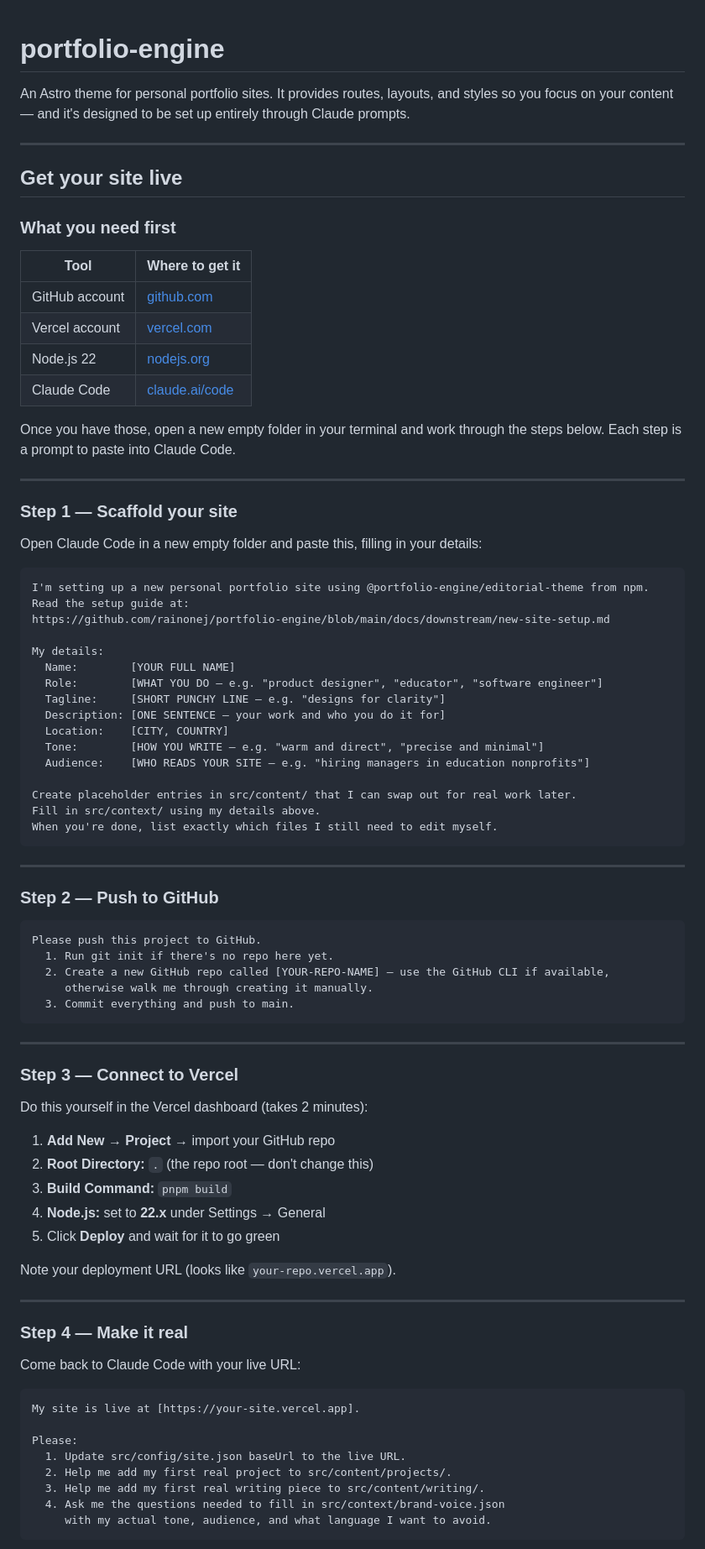
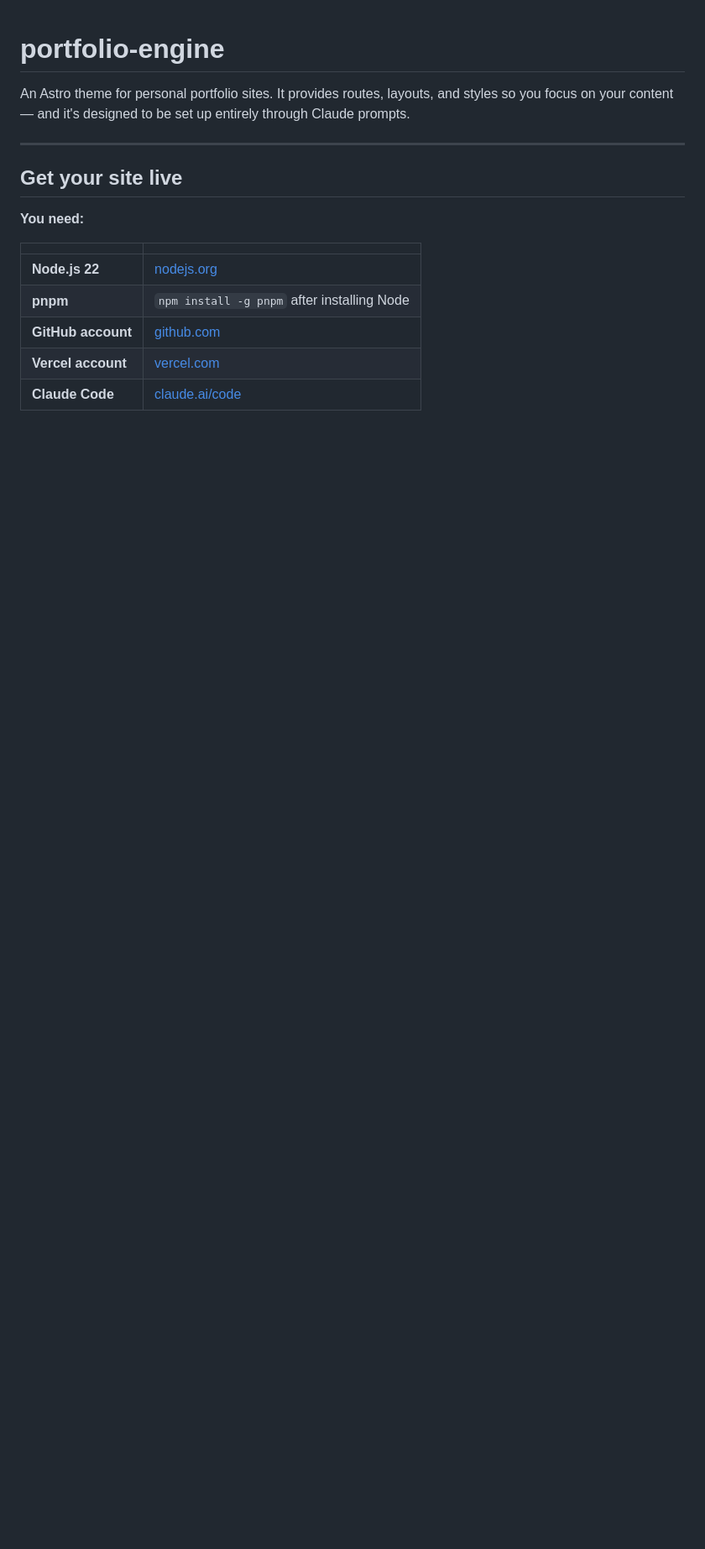
Before and after one commit to rainonej/portfolio-engine, a Markdown page: README.md, the part around one of its changes. Shown at 84% size. Drawn GitHub-style; blank space fills up the shorter version.

````diff
--- a/README.md
+++ b/README.md
@@ -6,82 +6,13 @@ An Astro theme for personal portfolio sites. It provides routes, layouts, and st
 
 ## Get your site live
 
-### What you need first
+**You need:**
 
-| Tool           | Where to get it                          |
-| -------------- | ---------------------------------------- |
-| GitHub account | [github.com](https://github.com)         |
-| Vercel account | [vercel.com](https://vercel.com)         |
-| Node.js 22     | [nodejs.org](https://nodejs.org)         |
-| Claude Code    | [claude.ai/code](https://claude.ai/code) |
+|                    |                                             |
+| ------------------ | ------------------------------------------- |
+| **Node.js 22**     | [nodejs.org](https://nodejs.org)            |
+| **pnpm**           | `npm install -g pnpm` after installing Node |
+| **GitHub account** | [github.com](https://github.com)            |
+| **Vercel account** | [vercel.com](https://vercel.com)            |
+| **Claude Code**    | [claude.ai/code](https://claude.ai/code)    |
 
-Once you have those, open a new empty folder in your terminal and work through the steps below. Each step is a prompt to paste into Claude Code.
-
----
-
-### Step 1 — Scaffold your site
-
-Open Claude Code in a new empty folder and paste this, filling in your details:
-
-```
-I'm setting up a new personal portfolio site using @portfolio-engine/editorial-theme from npm.
-Read the setup guide at:
-https://github.com/rainonej/portfolio-engine/blob/main/docs/downstream/new-site-setup.md
-
-My details:
-  Name:        [YOUR FULL NAME]
-  Role:        [WHAT YOU DO — e.g. "product designer", "educator", "software engineer"]
-  Tagline:     [SHORT PUNCHY LINE — e.g. "designs for clarity"]
-  Description: [ONE SENTENCE — your work and who you do it for]
-  Location:    [CITY, COUNTRY]
-  Tone:        [HOW YOU WRITE — e.g. "warm and direct", "precise and minimal"]
-  Audience:    [WHO READS YOUR SITE — e.g. "hiring managers in education nonprofits"]
-
-Create placeholder entries in src/content/ that I can swap out for real work later.
-Fill in src/context/ using my details above.
-When you're done, list exactly which files I still need to edit myself.
-```
-
----
-
-### Step 2 — Push to GitHub
-
-```
-Please push this project to GitHub.
-  1. Run git init if there's no repo here yet.
-  2. Create a new GitHub repo called [YOUR-REPO-NAME] — use the GitHub CLI if available,
-     otherwise walk me through creating it manually.
-  3. Commit everything and push to main.
-```
-
----
-
-### Step 3 — Connect to Vercel
-
-Do this yourself in the Vercel dashboard (takes 2 minutes):
-
-1. **Add New → Project** → import your GitHub repo
-2. **Root Directory:** `.` (the repo root — don't change this)
-3. **Build Command:** `pnpm build`
-4. **Node.js:** set to **22.x** under Settings → General
-5. Click **Deploy** and wait for it to go green
-
-Note your deployment URL (looks like `your-repo.vercel.app`).
-
----
-
-### Step 4 — Make it real
-
-Come back to Claude Code with your live URL:
-
-```
-My site is live at [https://your-site.vercel.app].
-
-Please:
-  1. Update src/config/site.json baseUrl to the live URL.
-  2. Help me add my first real project to src/content/projects/.
-  3. Help me add my first real writing piece to src/content/writing/.
-  4. Ask me the questions needed to fill in src/context/brand-voice.json
-     with my actual tone, audience, and what language I want to avoid.
-```
-
````
Also changed, not shown: other parts of README.md (+14 -26 lines), docs/downstream/consumption.md (+4 -4 lines), docs/downstream/setup-with-claude.md (added, +144 -0 lines).
